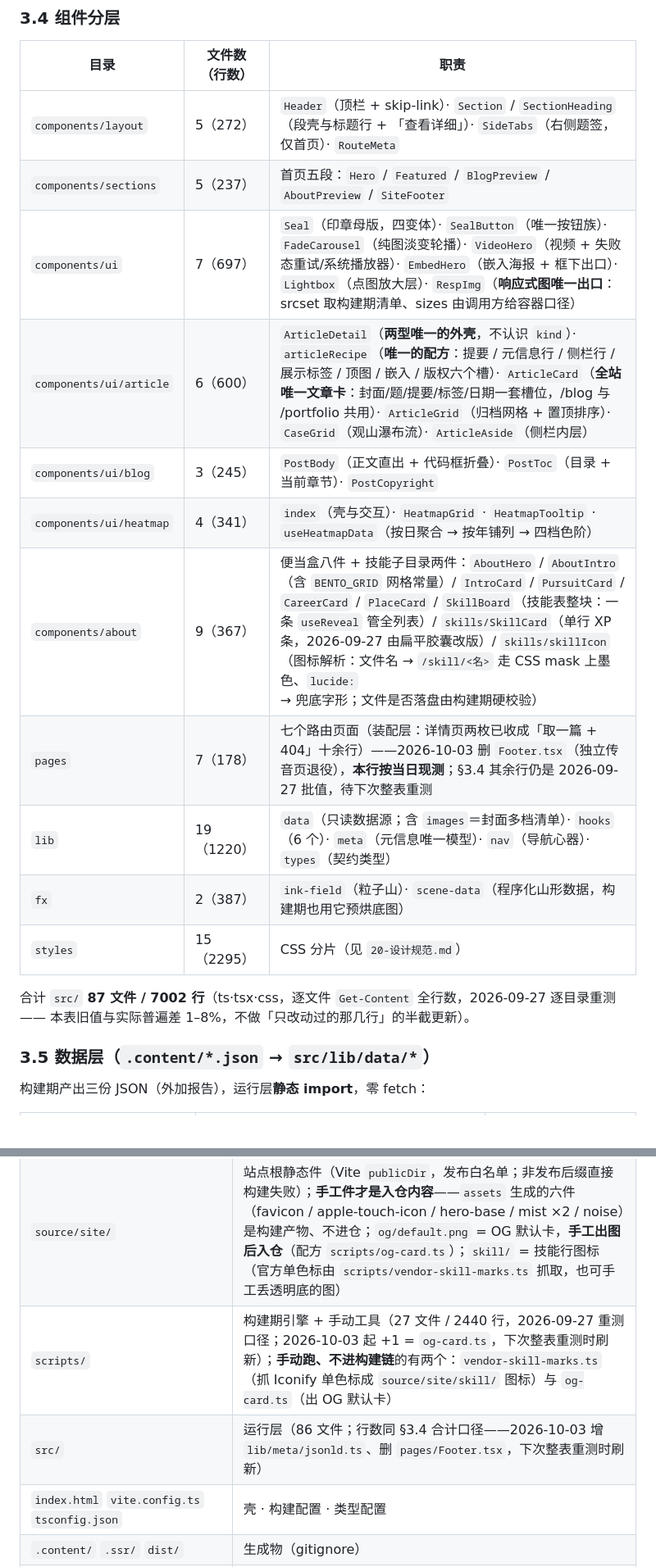
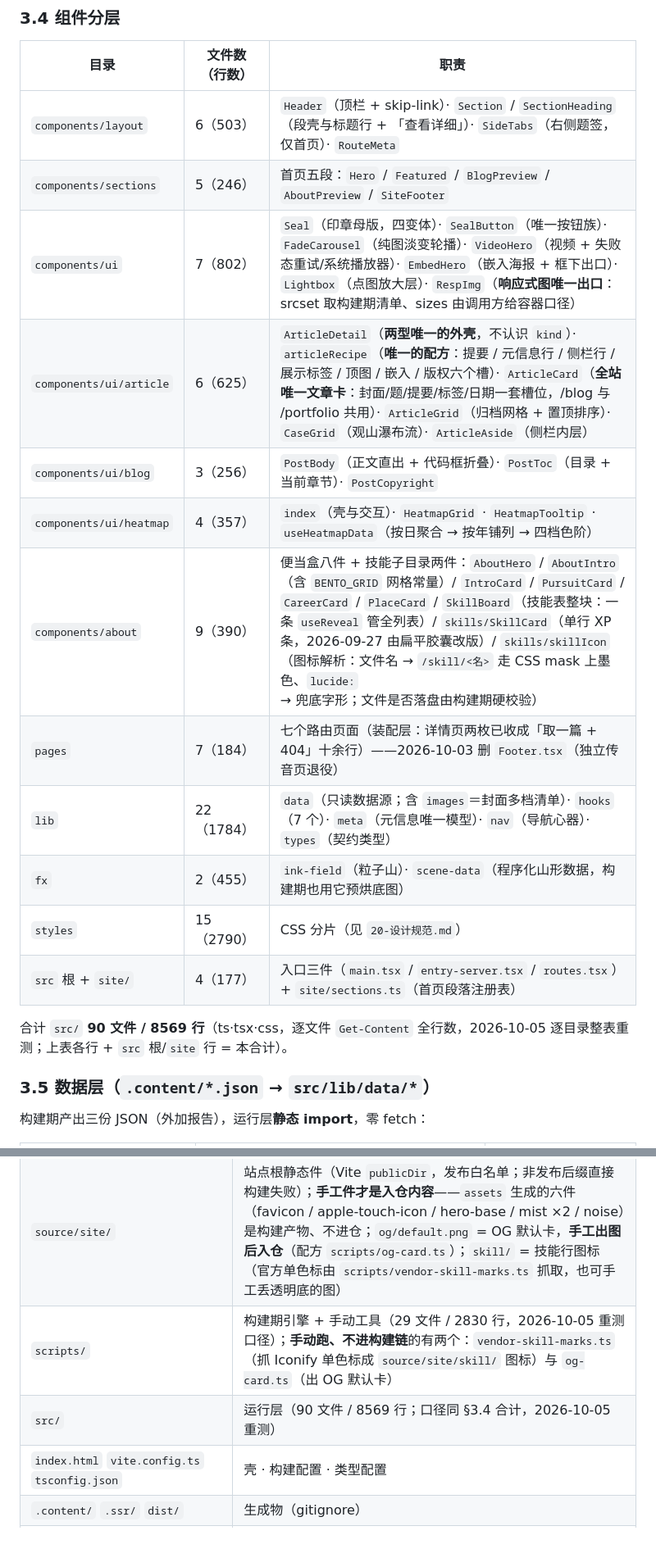
Before and after one commit to MoyunLee/inkstone-peak, a Markdown page: docs/架构边界.md, 2 parts joined by grey strips. Shown at 82% size. Drawn GitHub-style; blank space fills up the shorter version.

Commit message:
docs(架构边界): §3.4 逐目录整表重测 + scripts/ src/ 规模同步（2026-10-05）

```diff
--- a/docs/架构边界.md
+++ b/docs/架构边界.md
@@ -90,19 +90,20 @@
 
 | 目录 | 文件数（行数） | 职责 |
 |---|---|---|
-| `components/layout` | 5（272） | `Header`（顶栏 + skip-link）· `Section` / `SectionHeading`（段壳与标题行 + 「查看详细」）· `SideTabs`（右侧题签，仅首页）· `RouteMeta` |
-| `components/sections` | 5（237） | 首页五段：`Hero` / `Featured` / `BlogPreview` / `AboutPreview` / `SiteFooter` |
-| `components/ui` | 7（697） | `Seal`（印章母版，四变体）· `SealButton`（唯一按钮族）· `FadeCarousel`（纯图淡变轮播）· `VideoHero`（视频 + 失败态重试/系统播放器）· `EmbedHero`（嵌入海报 + 框下出口）· `Lightbox`（点图放大层）· `RespImg`（**响应式图唯一出口**：srcset 取构建期清单、sizes 由调用方给容器口径） |
-| `components/ui/article` | 6（600） | `ArticleDetail`（**两型唯一的外壳**，不认识 `kind`）· `articleRecipe`（**唯一的配方**：提要 / 元信息行 / 侧栏行 / 展示标签 / 顶图 / 嵌入 / 版权六个槽）· `ArticleCard`（**全站唯一文章卡**：封面/题/提要/标签/日期一套槽位，/blog 与 /portfolio 共用）· `ArticleGrid`（归档网格 + 置顶排序）· `CaseGrid`（观山瀑布流）· `ArticleAside`（侧栏内层） |
-| `components/ui/blog` | 3（245） | `PostBody`（正文直出 + 代码框折叠）· `PostToc`（目录 + 当前章节）· `PostCopyright` |
-| `components/ui/heatmap` | 4（341） | `index`（壳与交互）· `HeatmapGrid` · `HeatmapTooltip` · `useHeatmapData`（按日聚合 → 按年铺列 → 四档色阶） |
-| `components/about` | 9（367） | 便当盒八件 + 技能子目录两件：`AboutHero` / `AboutIntro`（含 `BENTO_GRID` 网格常量）/ `IntroCard` / `PursuitCard` / `CareerCard` / `PlaceCard` / `SkillBoard`（技能表整块：一条 `useReveal` 管全列表）/ `skills/SkillCard`（单行 XP 条，2026-09-27 由扁平胶囊改版）/ `skills/skillIcon`（图标解析：文件名 → `/skill/<名>` 走 CSS mask 上墨色、`lucide:` → 兜底字形；文件是否落盘由构建期硬校验） |
-| `pages` | 7（178） | 七个路由页面（装配层：详情页两枚已收成「取一篇 + 404」十余行）——2026-10-03 删 `Footer.tsx`（独立传音页退役），**本行按当日现测**；§3.4 其余行仍是 2026-09-27 批值，待下次整表重测 |
-| `lib` | 19（1220） | `data`（只读数据源；含 `images`＝封面多档清单）· `hooks`（6 个）· `meta`（元信息唯一模型）· `nav`（导航心器）· `types`（契约类型） |
-| `fx` | 2（387） | `ink-field`（粒子山）· `scene-data`（程序化山形数据，构建期也用它预烘底图） |
-| `styles` | 15（2295） | CSS 分片（见 `20-设计规范.md`） |
+| `components/layout` | 6（503） | `Header`（顶栏 + skip-link）· `Section` / `SectionHeading`（段壳与标题行 + 「查看详细」）· `SideTabs`（右侧题签，仅首页）· `RouteMeta` |
+| `components/sections` | 5（246） | 首页五段：`Hero` / `Featured` / `BlogPreview` / `AboutPreview` / `SiteFooter` |
+| `components/ui` | 7（802） | `Seal`（印章母版，四变体）· `SealButton`（唯一按钮族）· `FadeCarousel`（纯图淡变轮播）· `VideoHero`（视频 + 失败态重试/系统播放器）· `EmbedHero`（嵌入海报 + 框下出口）· `Lightbox`（点图放大层）· `RespImg`（**响应式图唯一出口**：srcset 取构建期清单、sizes 由调用方给容器口径） |
+| `components/ui/article` | 6（625） | `ArticleDetail`（**两型唯一的外壳**，不认识 `kind`）· `articleRecipe`（**唯一的配方**：提要 / 元信息行 / 侧栏行 / 展示标签 / 顶图 / 嵌入 / 版权六个槽）· `ArticleCard`（**全站唯一文章卡**：封面/题/提要/标签/日期一套槽位，/blog 与 /portfolio 共用）· `ArticleGrid`（归档网格 + 置顶排序）· `CaseGrid`（观山瀑布流）· `ArticleAside`（侧栏内层） |
+| `components/ui/blog` | 3（256） | `PostBody`（正文直出 + 代码框折叠）· `PostToc`（目录 + 当前章节）· `PostCopyright` |
+| `components/ui/heatmap` | 4（357） | `index`（壳与交互）· `HeatmapGrid` · `HeatmapTooltip` · `useHeatmapData`（按日聚合 → 按年铺列 → 四档色阶） |
+| `components/about` | 9（390） | 便当盒八件 + 技能子目录两件：`AboutHero` / `AboutIntro`（含 `BENTO_GRID` 网格常量）/ `IntroCard` / `PursuitCard` / `CareerCard` / `PlaceCard` / `SkillBoard`（技能表整块：一条 `useReveal` 管全列表）/ `skills/SkillCard`（单行 XP 条，2026-09-27 由扁平胶囊改版）/ `skills/skillIcon`（图标解析：文件名 → `/skill/<名>` 走 CSS mask 上墨色、`lucide:` → 兜底字形；文件是否落盘由构建期硬校验） |
+| `pages` | 7（184） | 七个路由页面（装配层：详情页两枚已收成「取一篇 + 404」十余行）——2026-10-03 删 `Footer.tsx`（独立传音页退役） |
+| `lib` | 22（1784） | `data`（只读数据源；含 `images`＝封面多档清单）· `hooks`（7 个）· `meta`（元信息唯一模型）· `nav`（导航心器）· `types`（契约类型） |
+| `fx` | 2（455） | `ink-field`（粒子山）· `scene-data`（程序化山形数据，构建期也用它预烘底图） |
+| `styles` | 15（2790） | CSS 分片（见 `20-设计规范.md`） |
+| `src` 根 + `site/` | 4（177） | 入口三件（`main.tsx` / `entry-server.tsx` / `routes.tsx`）+ `site/sections.ts`（首页段落注册表） |
 
-合计 `src/` **87 文件 / 7002 行**（ts·tsx·css，逐文件 `Get-Content` 全行数，2026-09-27 逐目录重测 —— 本表旧值与实际普遍差 1–8%，不做「只改动过的那几行」的半截更新）。
+合计 `src/` **90 文件 / 8569 行**（ts·tsx·css，逐文件 `Get-Content` 全行数，2026-10-05 逐目录整表重测；上表各行 + `src` 根/`site` 行 = 本合计）。
 
 ### 3.5 数据层（`.content/*.json` → `src/lib/data/*`）
 
@@ -385,8 +386,8 @@ npm run build
 | `source/posts/` | 文章母版（递归读取；slug=文件名；类型看 tags） |
 | `source/images/` `source/video/` | 媒体母版（构建期映射到 `/images/` `/media/video/`）；**只放母版**——封面多档变体是构建产物，不进源目录 |
 | `source/site/` | 站点根静态件（Vite `publicDir`，发布白名单；非发布后缀直接构建失败）；**手工件才是入仓内容**——`assets` 生成的六件（favicon / apple-touch-icon / hero-base / mist ×2 / noise）是构建产物、不进仓；`og/default.png` = OG 默认卡，**手工出图后入仓**（配方 `scripts/og-card.ts`）；`skill/` = 技能行图标（官方单色标由 `scripts/vendor-skill-marks.ts` 抓取，也可手工丢透明底的图） |
-| `scripts/` | 构建期引擎 + 手动工具（27 文件 / 2440 行，2026-09-27 重测口径；2026-10-03 起 +1 = `og-card.ts`，下次整表重测时刷新）；**手动跑、不进构建链**的有两个：`vendor-skill-marks.ts`（抓 Iconify 单色标成 `source/site/skill/` 图标）与 `og-card.ts`（出 OG 默认卡） |
-| `src/` | 运行层（86 文件；行数同 §3.4 合计口径——2026-10-03 增 `lib/meta/jsonld.ts`、删 `pages/Footer.tsx`，下次整表重测时刷新） |
+| `scripts/` | 构建期引擎 + 手动工具（29 文件 / 2830 行，2026-10-05 重测口径）；**手动跑、不进构建链**的有两个：`vendor-skill-marks.ts`（抓 Iconify 单色标成 `source/site/skill/` 图标）与 `og-card.ts`（出 OG 默认卡） |
+| `src/` | 运行层（90 文件 / 8569 行；口径同 §3.4 合计，2026-10-05 重测） |
 | `index.html` `vite.config.ts` `tsconfig.json` | 壳 · 构建配置 · 类型配置 |
 | `.content/` `.ssr/` `dist/` | 生成物（gitignore） |
 | `.shots/` | **探针与截图的唯一落点**（gitignore，仓库根下；2026-09-27 用户定：「只保留一个 .shots，以后探针都写到里面」——项目家 `E:\CV\.shots` 的 90 个探针脚本已并入此处、98 张历史巡检截图已删）。**新探针一律写这里**，命令按仓库根算（`node .shots/x.mjs`）；`npm run clean:all` 会连它一起删，故探针要么随用随写、要么当作可弃件 |
```
Also changed, not shown: other parts of docs/架构边界.md (+1 -1 lines).
